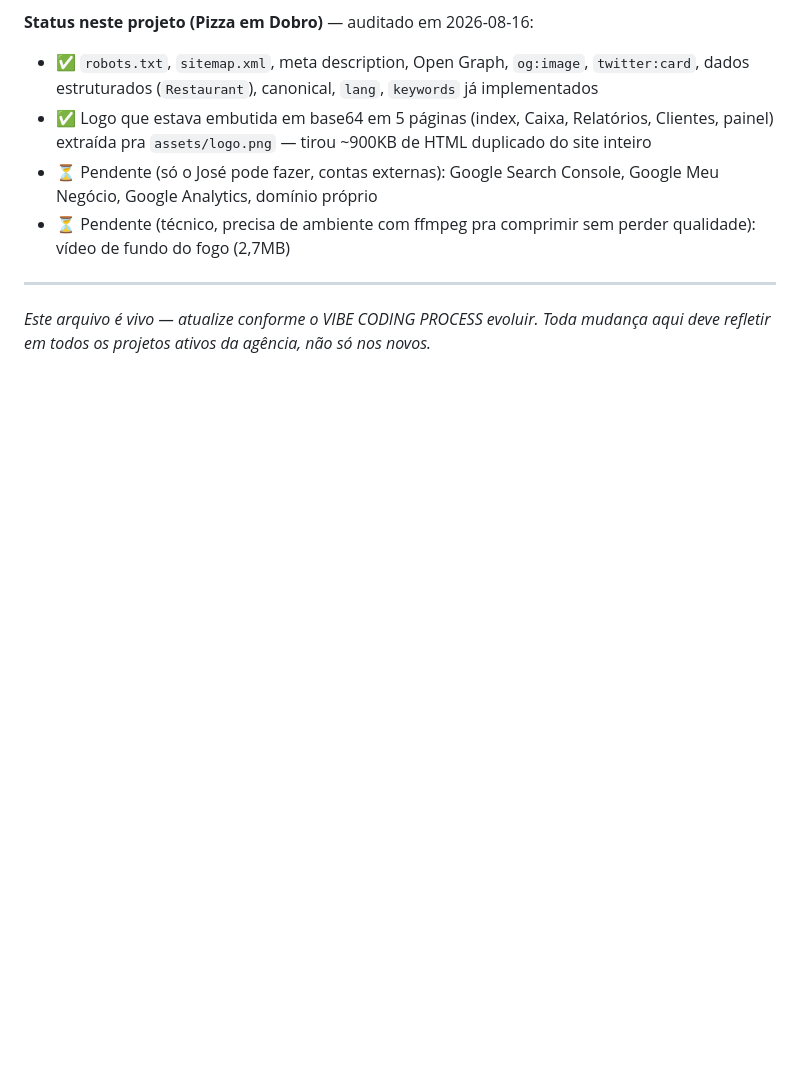
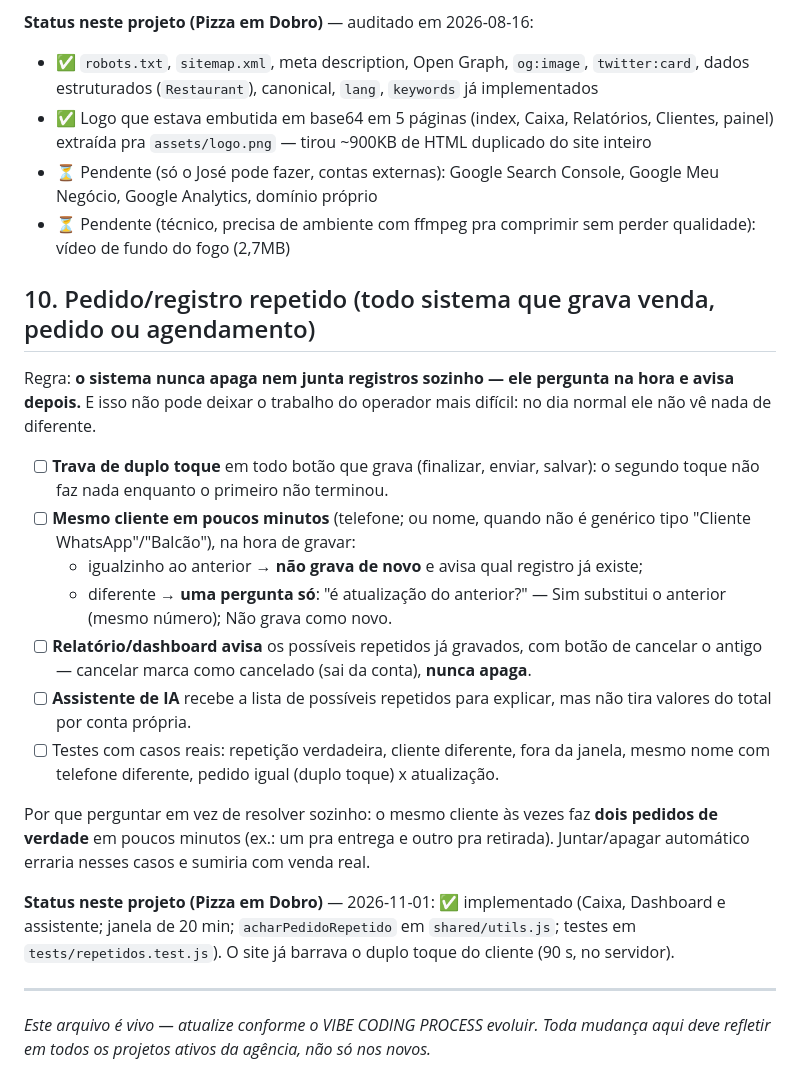
Before and after one commit to joserobertoleitejunior-a11y/Pizzaria-pizza-em-dobro, a Markdown page: PADROES-AGENCIA.md, the part around the change. Drawn GitHub-style; blank space fills up the shorter version.

Commit message:
Padrões da agência: seção 10 — pedido/registro repetido (perguntar e avisar, nunca apagar sozinho)
Co-Authored-By: Claude Opus 5.5 <noreply@anthropic.com>
Claude-Session: https://claude.ai/code/session_01HUGrypsgStJEaAiHyLVGES

```diff
--- a/PADROES-AGENCIA.md
+++ b/PADROES-AGENCIA.md
@@ -172,6 +172,22 @@ Todo projeto com página voltada ao cliente final (não só ferramenta interna)
 - ⏳ Pendente (só o José pode fazer, contas externas): Google Search Console, Google Meu Negócio, Google Analytics, domínio próprio
 - ⏳ Pendente (técnico, precisa de ambiente com ffmpeg pra comprimir sem perder qualidade): vídeo de fundo do fogo (2,7MB)
 
+## 10. Pedido/registro repetido (todo sistema que grava venda, pedido ou agendamento)
+
+Regra: **o sistema nunca apaga nem junta registros sozinho — ele pergunta na hora e avisa depois.** E isso não pode deixar o trabalho do operador mais difícil: no dia normal ele não vê nada de diferente.
+
+- [ ] **Trava de duplo toque** em todo botão que grava (finalizar, enviar, salvar): o segundo toque não faz nada enquanto o primeiro não terminou.
+- [ ] **Mesmo cliente em poucos minutos** (telefone; ou nome, quando não é genérico tipo "Cliente WhatsApp"/"Balcão"), na hora de gravar:
+  - igualzinho ao anterior → **não grava de novo** e avisa qual registro já existe;
+  - diferente → **uma pergunta só**: "é atualização do anterior?" — Sim substitui o anterior (mesmo número); Não grava como novo.
+- [ ] **Relatório/dashboard avisa** os possíveis repetidos já gravados, com botão de cancelar o antigo — cancelar marca como cancelado (sai da conta), **nunca apaga**.
+- [ ] **Assistente de IA** recebe a lista de possíveis repetidos para explicar, mas não tira valores do total por conta própria.
+- [ ] Testes com casos reais: repetição verdadeira, cliente diferente, fora da janela, mesmo nome com telefone diferente, pedido igual (duplo toque) x atualização.
+
+Por que perguntar em vez de resolver sozinho: o mesmo cliente às vezes faz **dois pedidos de verdade** em poucos minutos (ex.: um pra entrega e outro pra retirada). Juntar/apagar automático erraria nesses casos e sumiria com venda real.
+
+**Status neste projeto (Pizza em Dobro)** — 2026-11-01: ✅ implementado (Caixa, Dashboard e assistente; janela de 20 min; `acharPedidoRepetido` em `shared/utils.js`; testes em `tests/repetidos.test.js`). O site já barrava o duplo toque do cliente (90 s, no servidor).
+
 ---
 
 *Este arquivo é vivo — atualize conforme o VIBE CODING PROCESS evoluir. Toda mudança aqui deve refletir em todos os projetos ativos da agência, não só nos novos.*
```
